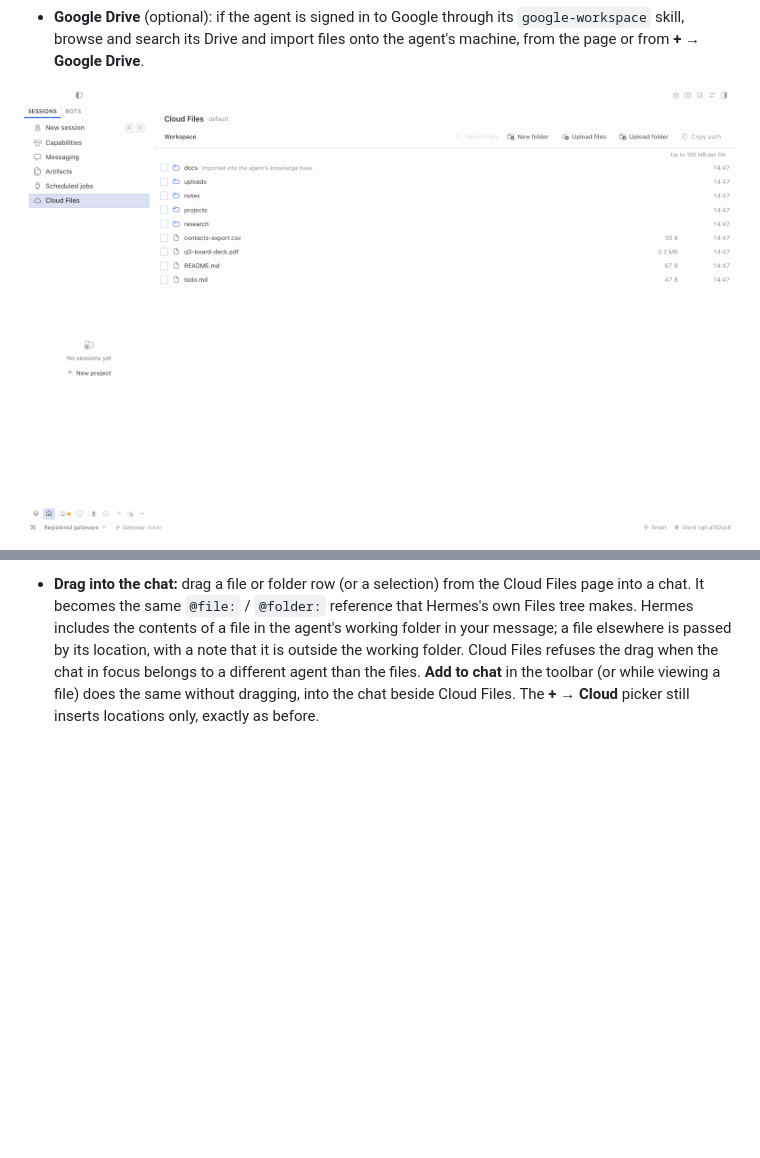
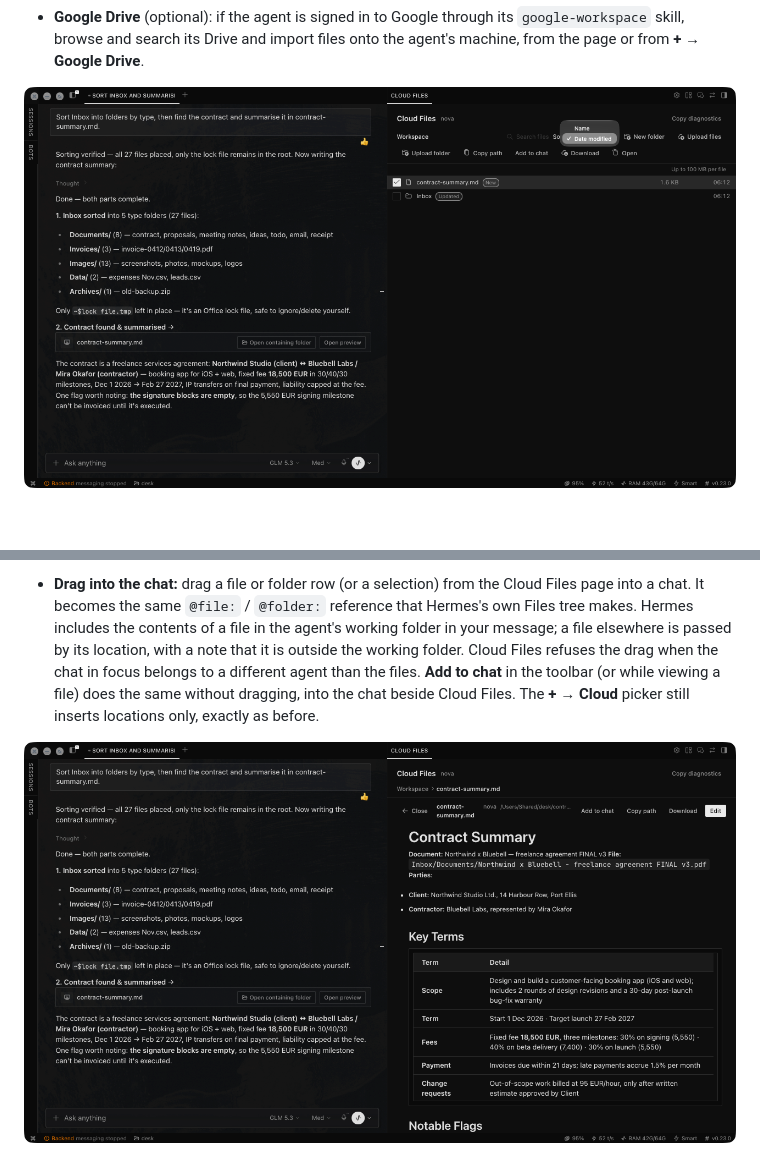
Before and after one commit to electricsheephq/hermes-cloud-file-manager, a Markdown page: README.md, 2 parts joined by grey strips. Drawn GitHub-style; pictures changed too: docs/media/screenshot-live-marks.png (added), docs/media/screenshot-preview.png (added); blank space fills up the shorter version.

Commit message:
docs: current screenshots (live New/Updated marks with date sort; Markdown preview beside the chat)

```diff
--- a/README.md
+++ b/README.md
@@ -28,7 +28,7 @@ machine, not yours. Cloud File Manager puts that machine's files one click away
 - **Google Drive** (optional): if the agent is signed in to Google through its `google-workspace` skill, browse
   and search its Drive and import files onto the agent's machine, from the page or from **+ → Google Drive**.
 
-![The Cloud Files page](docs/media/screenshot-page.png)
+![Cloud Files beside the chat: the agent has just sorted the folder and written a summary, marked New and Updated, sorted by date](docs/media/screenshot-live-marks.png)
 
 ![Uploading a folder](docs/media/screenshot-upload.png)
 
@@ -141,6 +141,8 @@ installing the desktop half is harmless for your other agents.
   that it is outside the working folder. Cloud Files refuses the drag when the chat in focus belongs to a
   different agent than the files. **Add to chat** in the toolbar (or while viewing a file) does the same without
   dragging, into the chat beside Cloud Files. The **+ → Cloud** picker still inserts locations only, exactly as before.
+
+![The agent's summary open beside the chat, rendered as Markdown](docs/media/screenshot-preview.png)
 
 ![A report open in the rendered view](docs/media/screenshot-editor-view.png)
 
```
